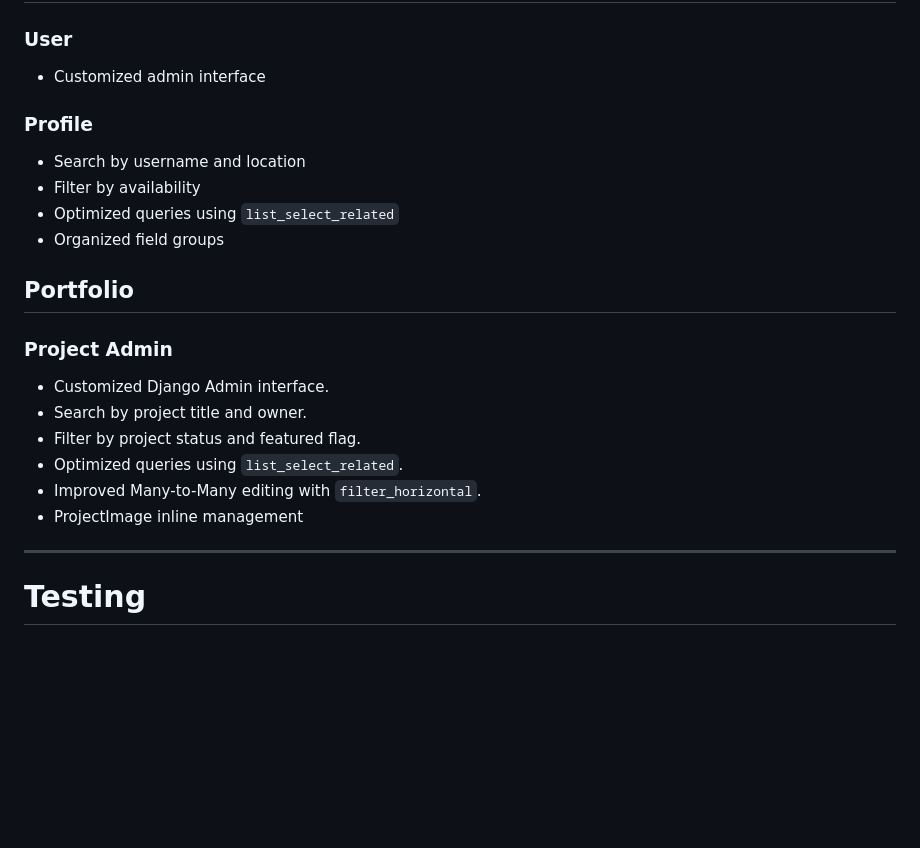
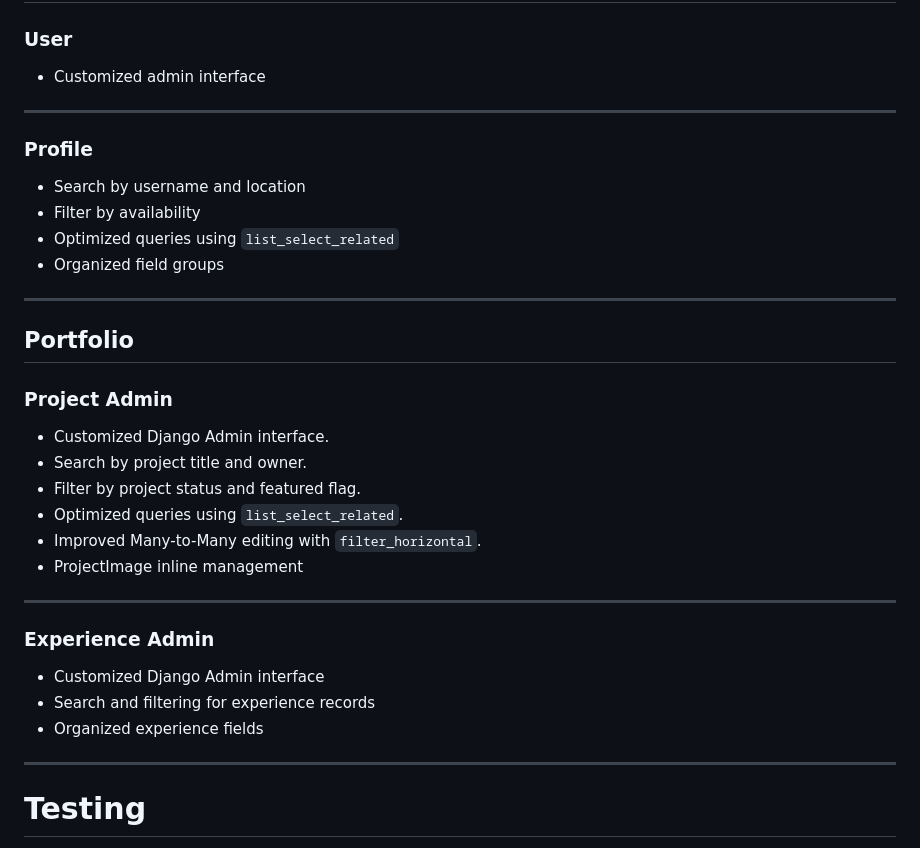
Before and after one commit to AmirMustafa10/django-portfolio, a Markdown page: README.md, the part around the change. GitHub-like rendering; blank space fills up the shorter version.

Commit message:
docs(readme): document Experience admin

```diff
--- a/README.md
+++ b/README.md
@@ -235,12 +235,16 @@ Represents a developer's professional work experience.
 
 - Customized admin interface
 
+---
+
 ### Profile
 
 - Search by username and location
 - Filter by availability
 - Optimized queries using `list_select_related`
 - Organized field groups
+
+---
 
 ## Portfolio
 
@@ -252,6 +256,14 @@ Represents a developer's professional work experience.
 - Optimized queries using `list_select_related`.
 - Improved Many-to-Many editing with `filter_horizontal`.
 - ProjectImage inline management
+---
+
+### Experience Admin
+
+- Customized Django Admin interface
+- Search and filtering for experience records
+- Organized experience fields
+
 ---
 
 
```
